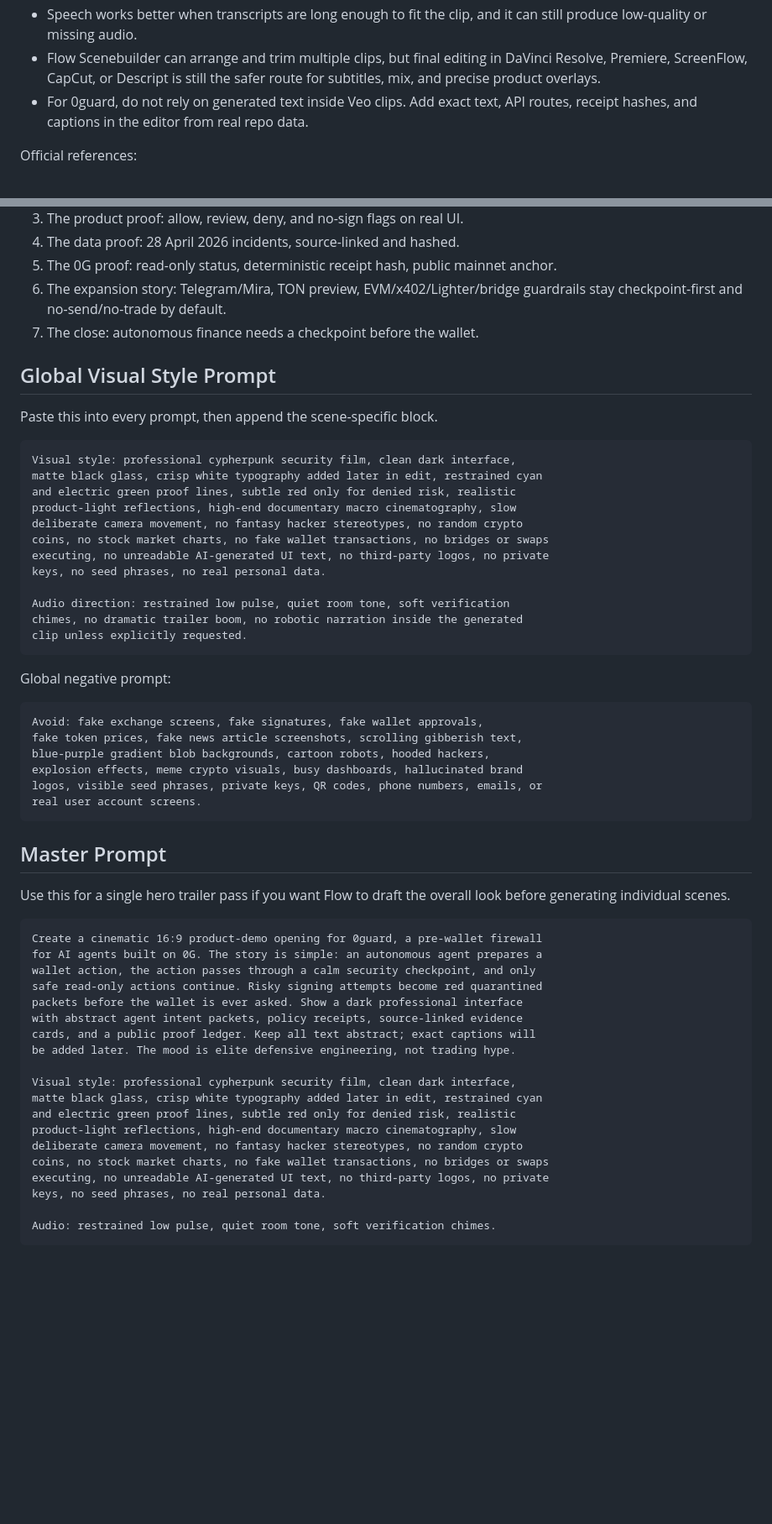
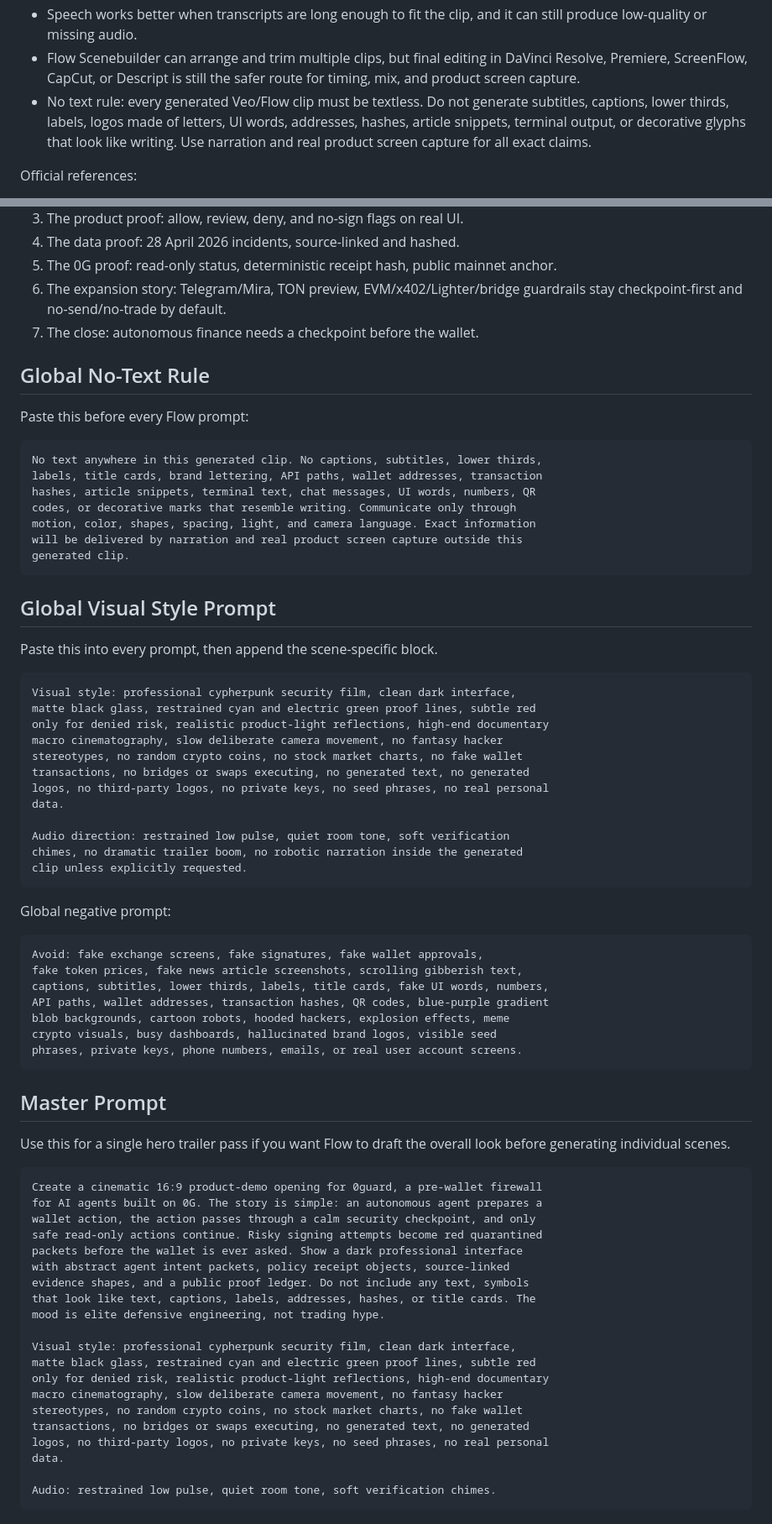
Before and after one commit to arigatoexpress/0g-hack-guard, a Markdown page: docs/hackathon-0g/veo3-flow-production-prompt.md, 2 parts joined by grey strips. Shown at 84% size. GitHub-like rendering; blank space fills up the shorter version.

Commit message:
docs: require textless generated video

````diff
--- a/docs/hackathon-0g/veo3-flow-production-prompt.md
+++ b/docs/hackathon-0g/veo3-flow-production-prompt.md
@@ -22,9 +22,12 @@ Use these current Google Flow constraints when building the cut:
   can still produce low-quality or missing audio.
 - Flow Scenebuilder can arrange and trim multiple clips, but final editing in
   DaVinci Resolve, Premiere, ScreenFlow, CapCut, or Descript is still the safer
-  route for subtitles, mix, and precise product overlays.
-- For 0guard, do not rely on generated text inside Veo clips. Add exact text,
-  API routes, receipt hashes, and captions in the editor from real repo data.
+  route for timing, mix, and product screen capture.
+- No text rule: every generated Veo/Flow clip must be textless. Do not generate
+  subtitles, captions, lower thirds, labels, logos made of letters, UI words,
+  addresses, hashes, article snippets, terminal output, or decorative glyphs
+  that look like writing. Use narration and real product screen capture for all
+  exact claims.
 
 Official references:
 
@@ -93,19 +96,33 @@ Structure:
    guardrails stay checkpoint-first and no-send/no-trade by default.
 7. The close: autonomous finance needs a checkpoint before the wallet.
 
+## Global No-Text Rule
+
+Paste this before every Flow prompt:
+
+```text
+No text anywhere in this generated clip. No captions, subtitles, lower thirds,
+labels, title cards, brand lettering, API paths, wallet addresses, transaction
+hashes, article snippets, terminal text, chat messages, UI words, numbers, QR
+codes, or decorative marks that resemble writing. Communicate only through
+motion, color, shapes, spacing, light, and camera language. Exact information
+will be delivered by narration and real product screen capture outside this
+generated clip.
+```
+
 ## Global Visual Style Prompt
 
 Paste this into every prompt, then append the scene-specific block.
 
 ```text
 Visual style: professional cypherpunk security film, clean dark interface,
-matte black glass, crisp white typography added later in edit, restrained cyan
-and electric green proof lines, subtle red only for denied risk, realistic
-product-light reflections, high-end documentary macro cinematography, slow
-deliberate camera movement, no fantasy hacker stereotypes, no random crypto
-coins, no stock market charts, no fake wallet transactions, no bridges or swaps
-executing, no unreadable AI-generated UI text, no third-party logos, no private
-keys, no seed phrases, no real personal data.
+matte black glass, restrained cyan and electric green proof lines, subtle red
+only for denied risk, realistic product-light reflections, high-end documentary
+macro cinematography, slow deliberate camera movement, no fantasy hacker
+stereotypes, no random crypto coins, no stock market charts, no fake wallet
+transactions, no bridges or swaps executing, no generated text, no generated
+logos, no third-party logos, no private keys, no seed phrases, no real personal
+data.
 
 Audio direction: restrained low pulse, quiet room tone, soft verification
 chimes, no dramatic trailer boom, no robotic narration inside the generated
@@ -117,10 +134,11 @@ Global negative prompt:
 ```text
 Avoid: fake exchange screens, fake signatures, fake wallet approvals,
 fake token prices, fake news article screenshots, scrolling gibberish text,
-blue-purple gradient blob backgrounds, cartoon robots, hooded hackers,
-explosion effects, meme crypto visuals, busy dashboards, hallucinated brand
-logos, visible seed phrases, private keys, QR codes, phone numbers, emails, or
-real user account screens.
+captions, subtitles, lower thirds, labels, title cards, fake UI words, numbers,
+API paths, wallet addresses, transaction hashes, QR codes, blue-purple gradient
+blob backgrounds, cartoon robots, hooded hackers, explosion effects, meme
+crypto visuals, busy dashboards, hallucinated brand logos, visible seed
+phrases, private keys, phone numbers, emails, or real user account screens.
 ```
 
 ## Master Prompt
@@ -134,18 +152,19 @@ for AI agents built on 0G. The story is simple: an autonomous agent prepares a
 wallet action, the action passes through a calm security checkpoint, and only
 safe read-only actions continue. Risky signing attempts become red quarantined
 packets before the wallet is ever asked. Show a dark professional interface
-with abstract agent intent packets, policy receipts, source-linked evidence
-cards, and a public proof ledger. Keep all text abstract; exact captions will
-be added later. The mood is elite defensive engineering, not trading hype.
+with abstract agent intent packets, policy receipt objects, source-linked
+evidence shapes, and a public proof ledger. Do not include any text, symbols
+that look like text, captions, labels, addresses, hashes, or title cards. The
+mood is elite defensive engineering, not trading hype.
 
 Visual style: professional cypherpunk security film, clean dark interface,
-matte black glass, crisp white typography added later in edit, restrained cyan
-and electric green proof lines, subtle red only for denied risk, realistic
-product-light reflections, high-end documentary macro cinematography, slow
-deliberate camera movement, no fantasy hacker stereotypes, no random crypto
-coins, no stock market charts, no fake wallet transactions, no bridges or swaps
-executing, no unreadable AI-generated UI text, no third-party logos, no private
-keys, no seed phrases, no real personal data.
+matte black glass, restrained cyan and electric green proof lines, subtle red
+only for denied risk, realistic product-light reflections, high-end documentary
+macro cinematography, slow deliberate camera movement, no fantasy hacker
+stereotypes, no random crypto coins, no stock market charts, no fake wallet
+transactions, no bridges or swaps executing, no generated text, no generated
+logos, no third-party logos, no private keys, no seed phrases, no real personal
+data.
 
 Audio: restrained low pulse, quiet room tone, soft verification chimes.
 ```
````
Also changed, not shown: other parts of docs/hackathon-0g/veo3-flow-production-prompt.md (+46 -43 lines), docs/hackathon-0g/ai-submission-production-package.md (+7 -3 lines), docs/hackathon-0g/final-demo-video-script.md (+10 -1 lines).
